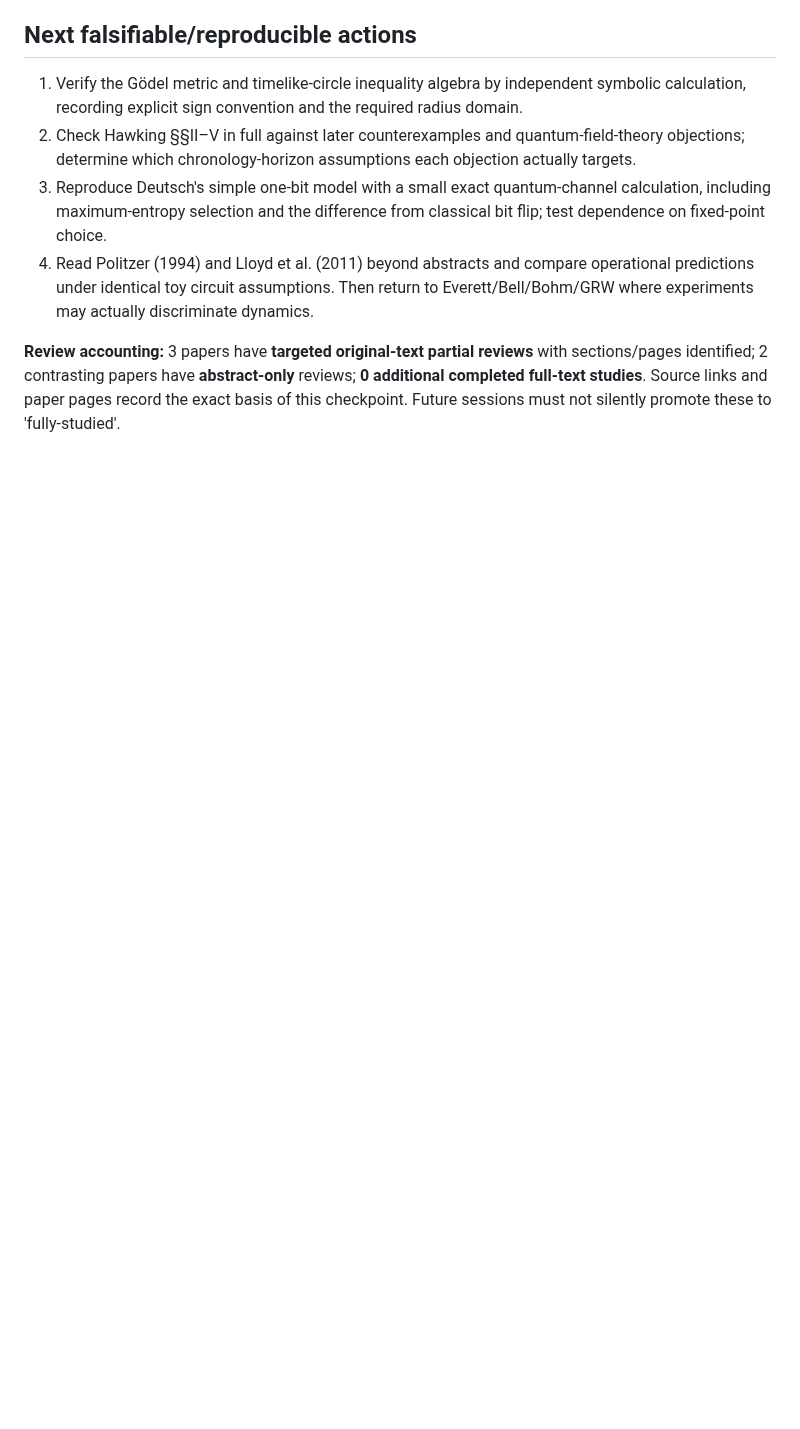
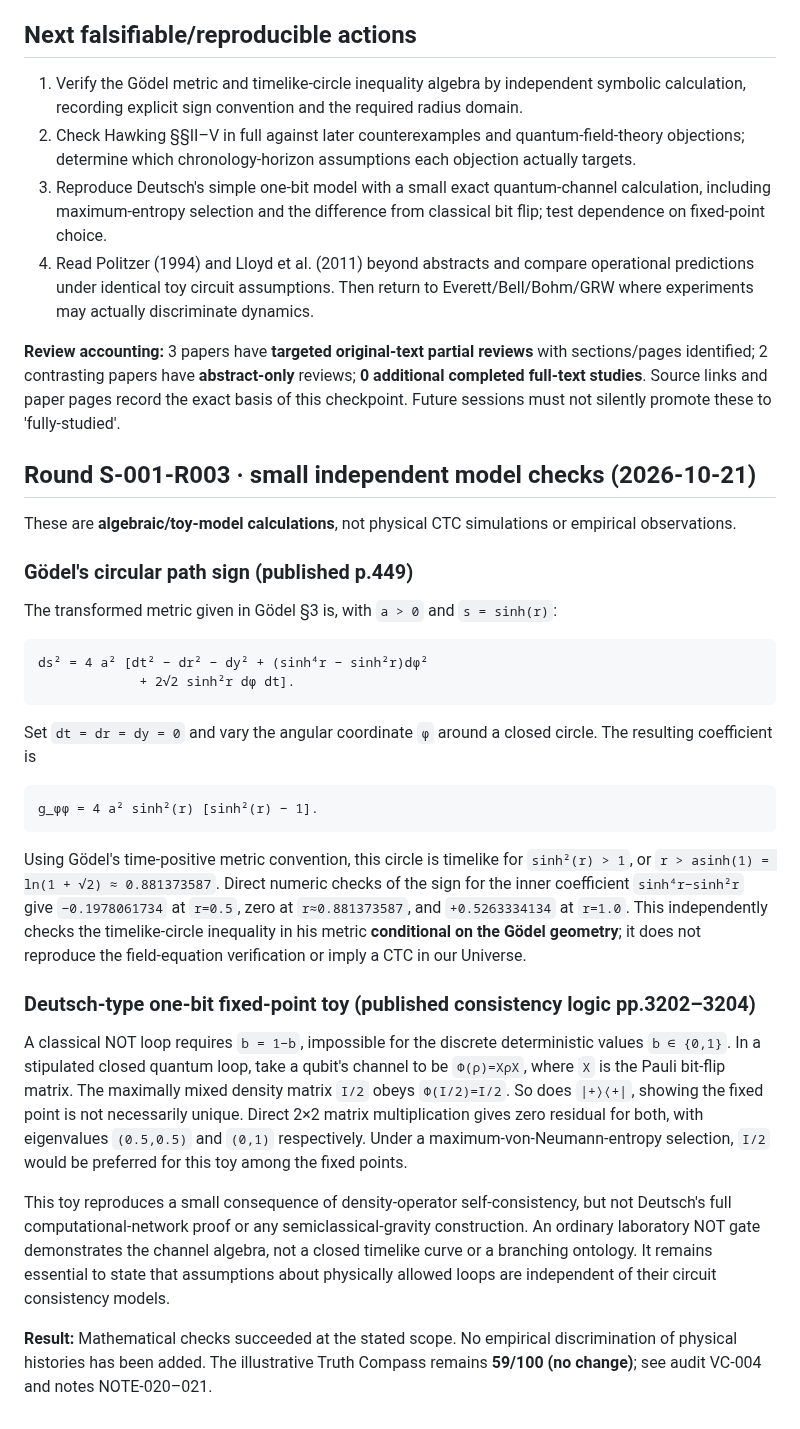
Before and after one commit to nikahanghojjati-oss/worldline-lab, a Markdown page: research/field-note-002.md, the part around the change. Rendered like a GitHub page; blank space fills up the shorter version.

Commit message:
Reproduce Gödel timelike radius criterion and Deutsch toy fixed points

````diff
--- a/research/field-note-002.md
+++ b/research/field-note-002.md
@@ -65,3 +65,25 @@ Important distinction: **A closed timelike path within one globally unusual spac
 4. Read Politzer (1994) and Lloyd et al. (2011) beyond abstracts and compare operational predictions under identical toy circuit assumptions. Then return to Everett/Bell/Bohm/GRW where experiments may actually discriminate dynamics.
 
 **Review accounting:** 3 papers have **targeted original-text partial reviews** with sections/pages identified; 2 contrasting papers have **abstract-only** reviews; **0 additional completed full-text studies**. Source links and paper pages record the exact basis of this checkpoint. Future sessions must not silently promote these to 'fully-studied'.
+
+## Round S-001-R003 · small independent model checks (2026-10-21)
+These are **algebraic/toy-model calculations**, not physical CTC simulations or empirical observations.
+
+### Gödel's circular path sign (published p.449)
+The transformed metric given in Gödel §3 is, with `a > 0` and `s = sinh(r)`:
+```
+ds² = 4 a² [dt² − dr² − dy² + (sinh⁴r − sinh²r)dφ²
+             + 2√2 sinh²r dφ dt].
+```
+Set `dt = dr = dy = 0` and vary the angular coordinate `φ` around a closed circle. The resulting coefficient is
+```
+g_φφ = 4 a² sinh²(r) [sinh²(r) − 1].
+```
+Using Gödel's time-positive metric convention, this circle is timelike for `sinh²(r) > 1`, or `r > asinh(1) = ln(1 + √2) ≈ 0.881373587`. Direct numeric checks of the sign for the inner coefficient `sinh⁴r−sinh²r` give `−0.1978061734` at `r=0.5`, zero at `r≈0.881373587`, and `+0.5263334134` at `r=1.0`. This independently checks the timelike-circle inequality in his metric **conditional on the Gödel geometry**; it does not reproduce the field-equation verification or imply a CTC in our Universe.
+
+### Deutsch-type one-bit fixed-point toy (published consistency logic pp.3202–3204)
+A classical NOT loop requires `b = 1−b`, impossible for the discrete deterministic values `b ∈ {0,1}`. In a stipulated closed quantum loop, take a qubit's channel to be `Φ(ρ)=XρX`, where `X` is the Pauli bit-flip matrix. The maximally mixed density matrix `I/2` obeys `Φ(I/2)=I/2`. So does `|+⟩⟨+|`, showing the fixed point is not necessarily unique. Direct 2×2 matrix multiplication gives zero residual for both, with eigenvalues `(0.5,0.5)` and `(0,1)` respectively. Under a maximum-von-Neumann-entropy selection, `I/2` would be preferred for this toy among the fixed points.
+
+This toy reproduces a small consequence of density-operator self-consistency, but not Deutsch's full computational-network proof or any semiclassical-gravity construction. An ordinary laboratory NOT gate demonstrates the channel algebra, not a closed timelike curve or a branching ontology. It remains essential to state that assumptions about physically allowed loops are independent of their circuit consistency models.
+
+**Result:** Mathematical checks succeeded at the stated scope. No empirical discrimination of physical histories has been added. The illustrative Truth Compass remains **59/100 (no change)**; see audit VC-004 and notes NOTE-020–021.
````
